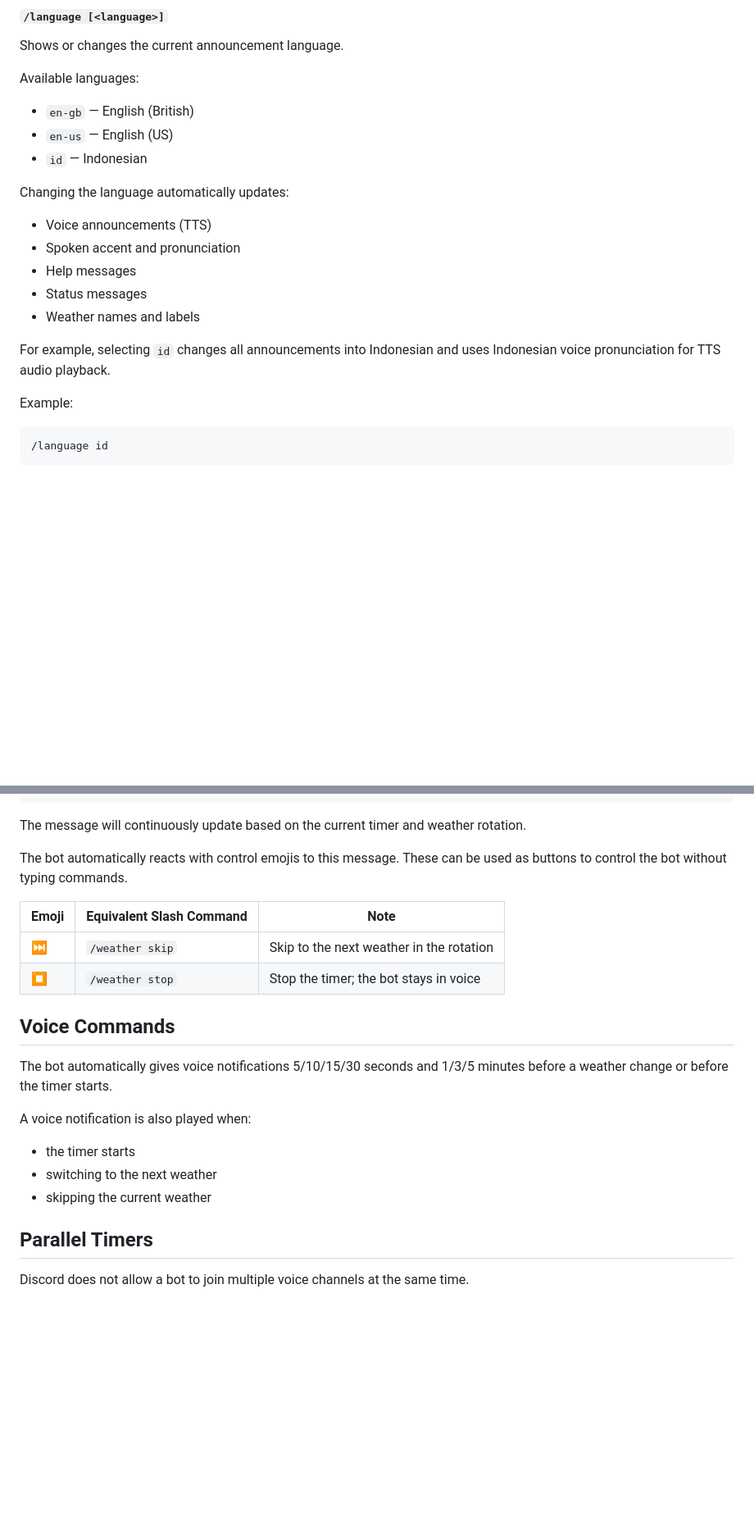
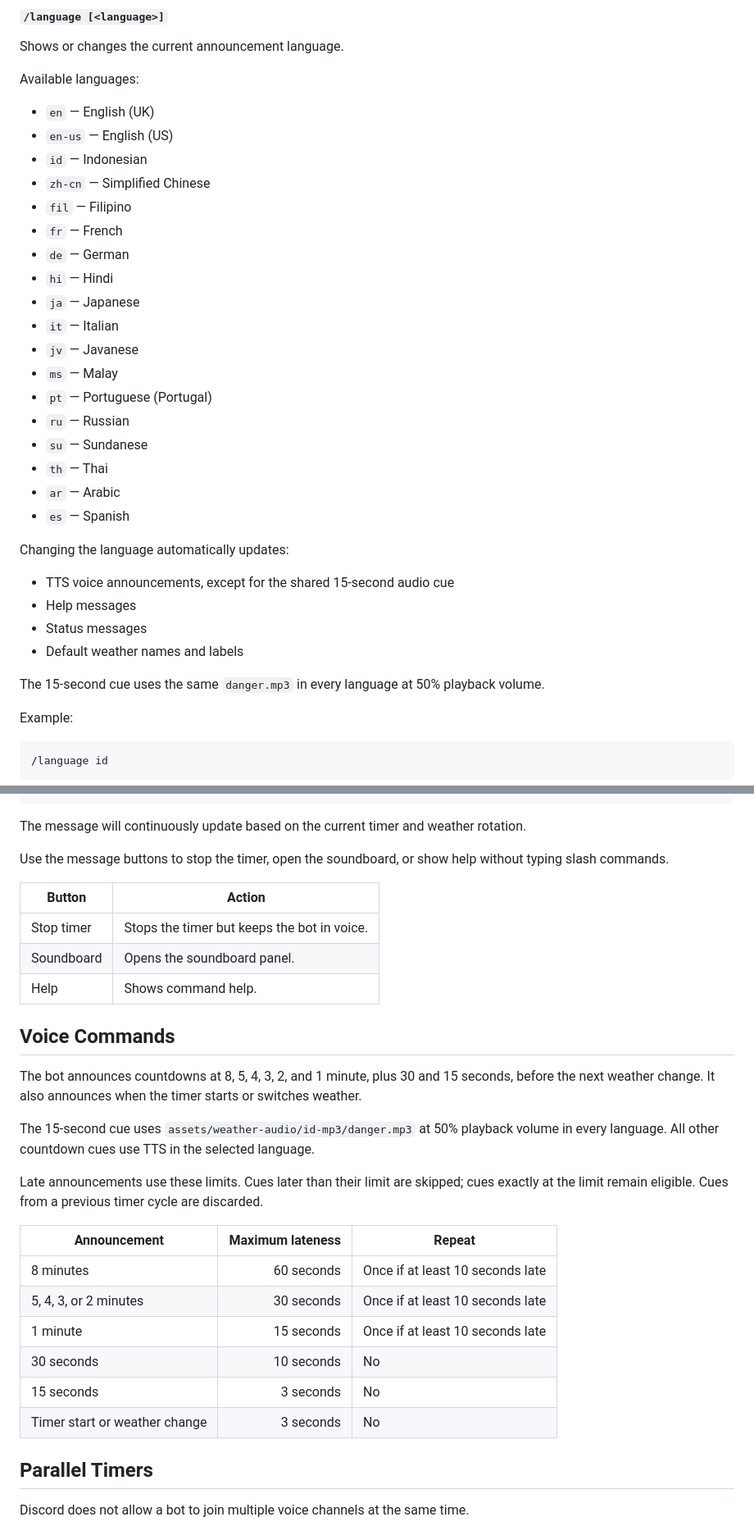
Before and after one commit to chandraa252-hub/Sumbing-Weather-Bot, a Markdown page: README.md, 2 parts joined by grey strips. Shown at 82% size. Rendered like a GitHub page; blank space fills up the shorter version.

Commit message:
Update README for current VPS timer behavior

````diff
--- a/README.md
+++ b/README.md
@@ -261,18 +270,32 @@ This command is the only command that intentionally disconnects the bot from the
 Shows or changes the current announcement language.
 
 Available languages:
-- `en-gb` — English (British)
+- `en` — English (UK)
 - `en-us` — English (US)
 - `id` — Indonesian
+- `zh-cn` — Simplified Chinese
+- `fil` — Filipino
+- `fr` — French
+- `de` — German
+- `hi` — Hindi
+- `ja` — Japanese
+- `it` — Italian
+- `jv` — Javanese
+- `ms` — Malay
+- `pt` — Portuguese (Portugal)
+- `ru` — Russian
+- `su` — Sundanese
+- `th` — Thai
+- `ar` — Arabic
+- `es` — Spanish
 
 Changing the language automatically updates:
-- Voice announcements (TTS)
-- Spoken accent and pronunciation
+- TTS voice announcements, except for the shared 15-second audio cue
 - Help messages
 - Status messages
-- Weather names and labels
+- Default weather names and labels
 
-For example, selecting `id` changes all announcements into Indonesian and uses Indonesian voice pronunciation for TTS audio playback.
+The 15-second cue uses the same `danger.mp3` in every language at 50% playback volume.
 
 Example:
 ```bash
@@ -337,23 +360,31 @@ Controls:
 
 The message will continuously update based on the current timer and weather rotation.
 
-The bot automatically reacts with control emojis to this message. These can be used as buttons to control the bot without typing commands.
+Use the message buttons to stop the timer, open the soundboard, or show help without typing slash commands.
 
-| Emoji | Equivalent Slash Command | Note                                      |
-| ----- | ------------------------ | ----------------------------------------- |
-| ⏭️    | `/weather skip`    | Skip to the next weather in the rotation  |
-| ⏹️    | `/weather stop`    | Stop the timer; the bot stays in voice    |
+| Button | Action |
+| --- | --- |
+| Stop timer | Stops the timer but keeps the bot in voice. |
+| Soundboard | Opens the soundboard panel. |
+| Help | Shows command help. |
 
 
 ## Voice Commands
 
-The bot automatically gives voice notifications 5/10/15/30 seconds and 1/3/5 minutes before a weather change or before the timer starts.
+The bot announces countdowns at 8, 5, 4, 3, 2, and 1 minute, plus 30 and 15 seconds, before the next weather change. It also announces when the timer starts or switches weather.
 
-A voice notification is also played when:
-- the timer starts
-- switching to the next weather
-- skipping the current weather
+The 15-second cue uses `assets/weather-audio/id-mp3/danger.mp3` at 50% playback volume in every language. All other countdown cues use TTS in the selected language.
 
+Late announcements use these limits. Cues later than their limit are skipped; cues exactly at the limit remain eligible. Cues from a previous timer cycle are discarded.
+
+| Announcement | Maximum lateness | Repeat |
+| --- | ---: | --- |
+| 8 minutes | 60 seconds | Once if at least 10 seconds late |
+| 5, 4, 3, or 2 minutes | 30 seconds | Once if at least 10 seconds late |
+| 1 minute | 15 seconds | Once if at least 10 seconds late |
+| 30 seconds | 10 seconds | No |
+| 15 seconds | 3 seconds | No |
+| Timer start or weather change | 3 seconds | No |
 ## Parallel Timers
 
 Discord does not allow a bot to join multiple voice channels at the same time.
````
Also changed, not shown: other parts of README.md (+22 -19 lines).
